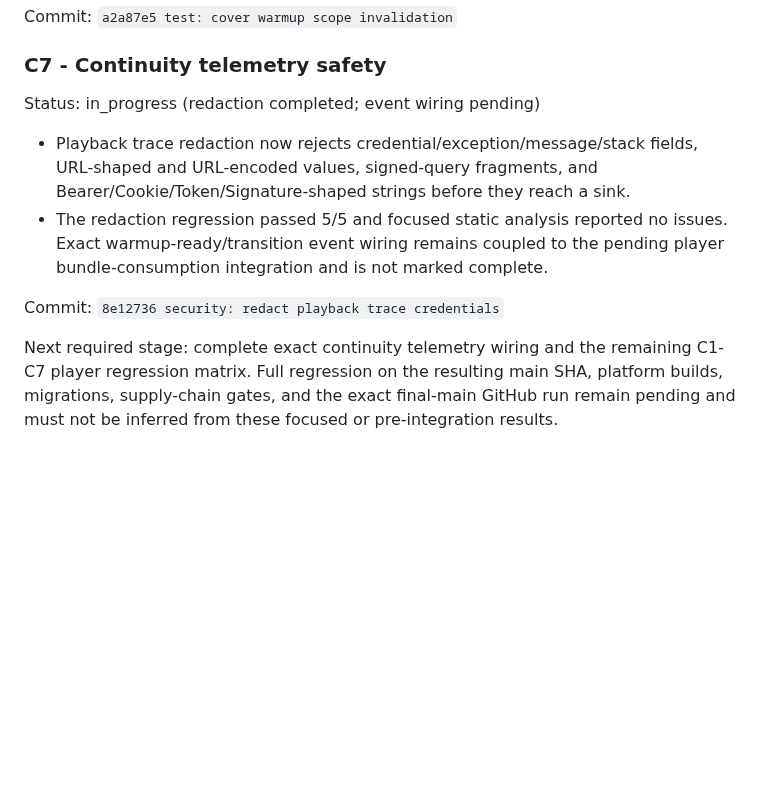
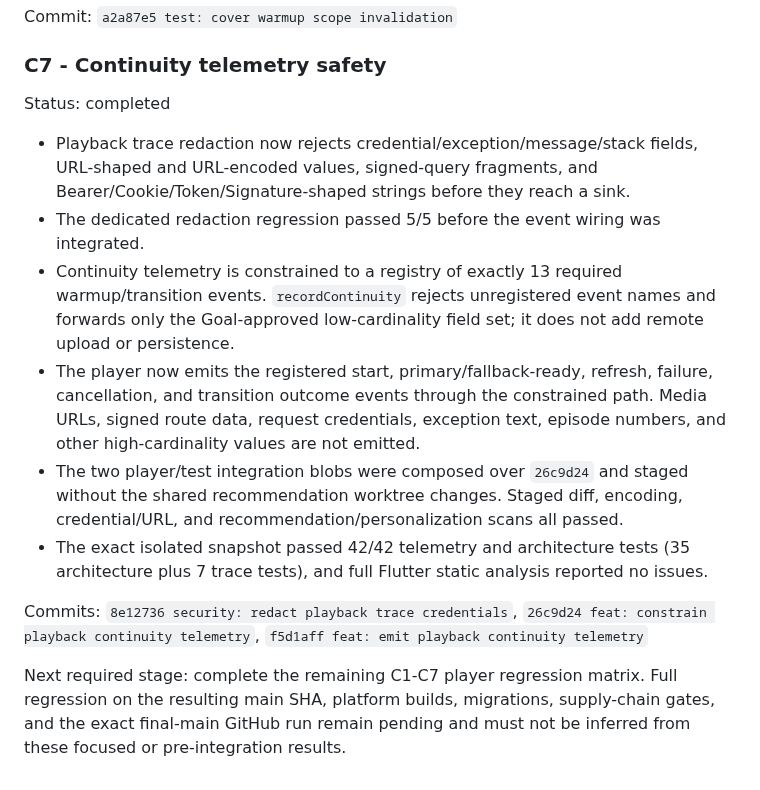
Before and after one commit to fanyong07/Zeluna, a Markdown page: docs/engineering-goal-progress.md, the part around the change. GitHub-like rendering; blank space fills up the shorter version.

Commit message:
docs: record continuity telemetry wiring

```diff
--- a/docs/engineering-goal-progress.md
+++ b/docs/engineering-goal-progress.md
@@ -2264,19 +2264,33 @@ Commit: `a2a87e5 test: cover warmup scope invalidation`
 
 ### C7 - Continuity telemetry safety
 
-Status: in_progress (redaction completed; event wiring pending)
+Status: completed
 
 - Playback trace redaction now rejects credential/exception/message/stack
   fields, URL-shaped and URL-encoded values, signed-query fragments, and
   Bearer/Cookie/Token/Signature-shaped strings before they reach a sink.
-- The redaction regression passed 5/5 and focused static analysis reported no
-  issues. Exact warmup-ready/transition event wiring remains coupled to the
-  pending player bundle-consumption integration and is not marked complete.
-
-Commit: `8e12736 security: redact playback trace credentials`
-
-Next required stage: complete exact continuity telemetry wiring and the
-remaining C1-C7 player regression matrix. Full regression on the resulting
-main SHA, platform builds, migrations, supply-chain gates, and the exact
-final-main GitHub run remain pending and must not be inferred from these
-focused or pre-integration results.
+- The dedicated redaction regression passed 5/5 before the event wiring was
+  integrated.
+- Continuity telemetry is constrained to a registry of exactly 13 required
+  warmup/transition events. `recordContinuity` rejects unregistered event names
+  and forwards only the Goal-approved low-cardinality field set; it does not
+  add remote upload or persistence.
+- The player now emits the registered start, primary/fallback-ready, refresh,
+  failure, cancellation, and transition outcome events through the constrained
+  path. Media URLs, signed route data, request credentials, exception text,
+  episode numbers, and other high-cardinality values are not emitted.
+- The two player/test integration blobs were composed over `26c9d24` and staged
+  without the shared recommendation worktree changes. Staged diff, encoding,
+  credential/URL, and recommendation/personalization scans all passed.
+- The exact isolated snapshot passed 42/42 telemetry and architecture tests
+  (35 architecture plus 7 trace tests), and full Flutter static analysis
+  reported no issues.
+
+Commits: `8e12736 security: redact playback trace credentials`,
+`26c9d24 feat: constrain playback continuity telemetry`,
+`f5d1aff feat: emit playback continuity telemetry`
+
+Next required stage: complete the remaining C1-C7 player regression matrix.
+Full regression on the resulting main SHA, platform builds, migrations,
+supply-chain gates, and the exact final-main GitHub run remain pending and must
+not be inferred from these focused or pre-integration results.
```
